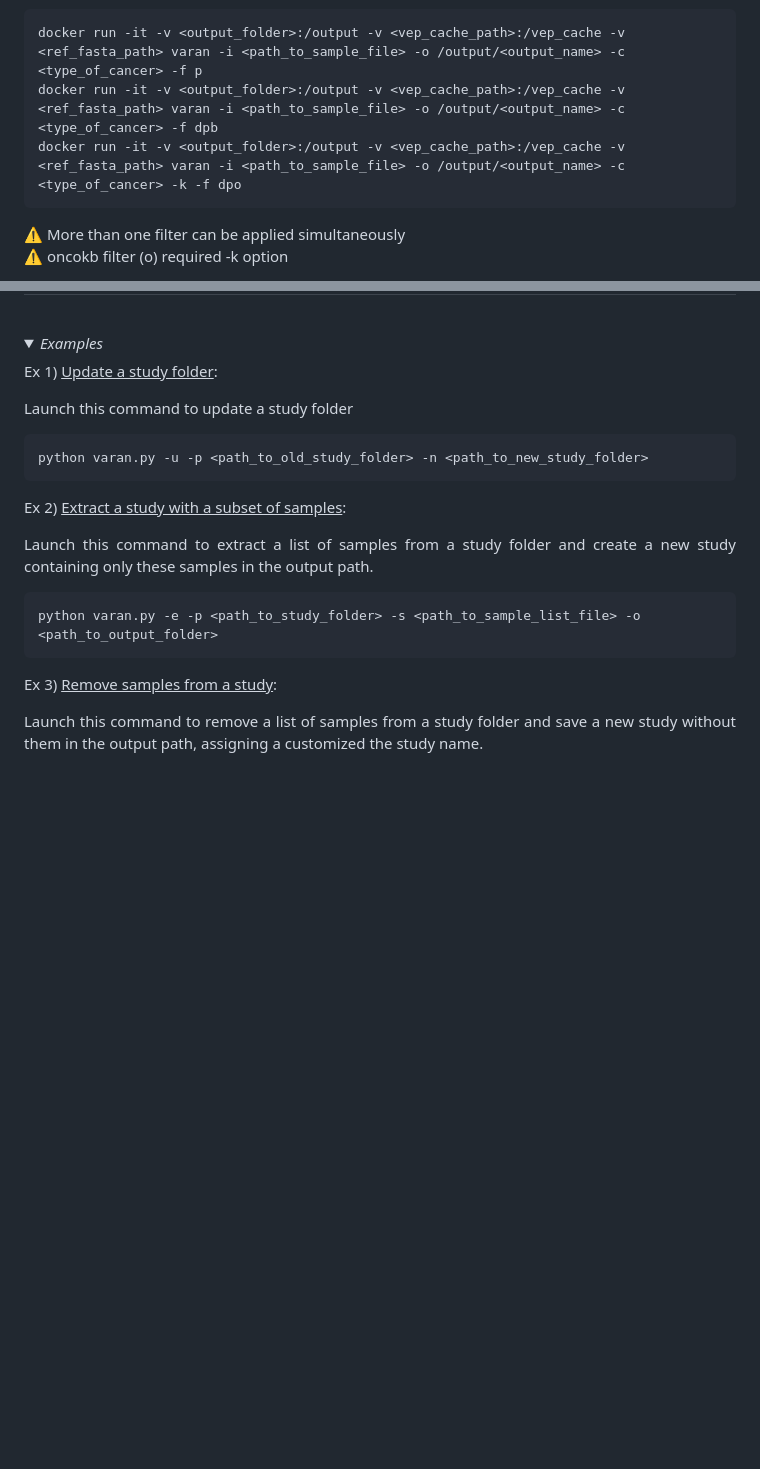
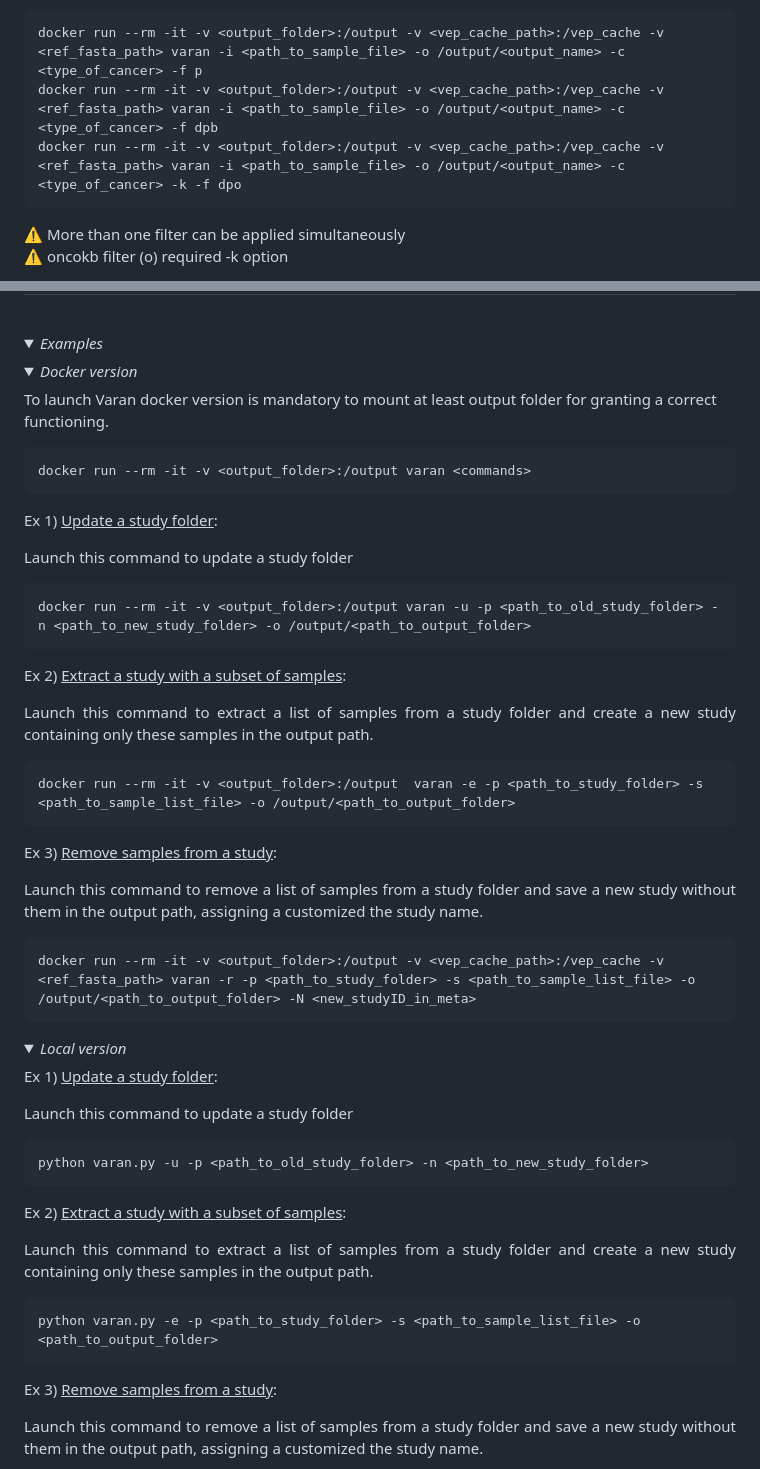
Before and after one commit to bioinformatics-policlinicogemelli/Varan, a Markdown page: README.md, 2 parts joined by grey strips. Drawn GitHub-style; folded sections open; blank space fills up the shorter version.

````diff
--- a/README.md
+++ b/README.md
@@ -549,9 +549,9 @@ Launch this command to specify the type of filter that use
 * <code style="color : cyan">c</code> -> filter out from MAF mutations with CLIN_SIG values <ins>different</ins> to the ones specified in <i>conf.ini</i> CLIN_SIG field
 
 ```
-docker run -it -v <output_folder>:/output -v <vep_cache_path>:/vep_cache -v <ref_fasta_path> varan -i <path_to_sample_file> -o /output/<output_name> -c <type_of_cancer> -f p
-docker run -it -v <output_folder>:/output -v <vep_cache_path>:/vep_cache -v <ref_fasta_path> varan -i <path_to_sample_file> -o /output/<output_name> -c <type_of_cancer> -f dpb
-docker run -it -v <output_folder>:/output -v <vep_cache_path>:/vep_cache -v <ref_fasta_path> varan -i <path_to_sample_file> -o /output/<output_name> -c <type_of_cancer> -k -f dpo
+docker run --rm -it -v <output_folder>:/output -v <vep_cache_path>:/vep_cache -v <ref_fasta_path> varan -i <path_to_sample_file> -o /output/<output_name> -c <type_of_cancer> -f p
+docker run --rm -it -v <output_folder>:/output -v <vep_cache_path>:/vep_cache -v <ref_fasta_path> varan -i <path_to_sample_file> -o /output/<output_name> -c <type_of_cancer> -f dpb
+docker run --rm -it -v <output_folder>:/output -v <vep_cache_path>:/vep_cache -v <ref_fasta_path> varan -i <path_to_sample_file> -o /output/<output_name> -c <type_of_cancer> -k -f dpo
 ```
 
 ⚠️ More than one filter can be applied simultaneously<br>
@@ -706,6 +706,38 @@ The possible option to launch varan main for block 2 are:
 <details open>
   <summary><i>Examples</i></summary>
 
+<details close>
+  <summary><i>Docker version</i></summary>
+
+To launch Varan docker version is mandatory to mount at least output folder for granting a correct functioning.
+```
+docker run --rm -it -v <output_folder>:/output varan <commands>
+```
+Ex 1) <ins>Update a study folder</ins>:
+<p align="justify">Launch this command to update a study folder
+
+```
+docker run --rm -it -v <output_folder>:/output varan -u -p <path_to_old_study_folder> -n <path_to_new_study_folder> -o /output/<path_to_output_folder>
+```
+Ex 2) <ins>Extract a study with a subset of samples</ins>:
+<p align="justify">Launch this command to extract a list of samples from a study folder and create a new study containing only these samples in the output path.
+
+```
+docker run --rm -it -v <output_folder>:/output  varan -e -p <path_to_study_folder> -s <path_to_sample_list_file> -o /output/<path_to_output_folder>
+```
+
+Ex 3) <ins>Remove samples from a study</ins>:
+<p align="justify">Launch this command to remove a list of samples from a study folder and save a new study without them in the output path, assigning a customized the study name.
+
+```
+docker run --rm -it -v <output_folder>:/output -v <vep_cache_path>:/vep_cache -v <ref_fasta_path> varan -r -p <path_to_study_folder> -s <path_to_sample_list_file> -o /output/<path_to_output_folder> -N <new_studyID_in_meta>
+```
+
+</details>
+
+<details close>
+  <summary><i>Local version</i></summary>
+
 Ex 1) <ins>Update a study folder</ins>:
 <p align="justify">Launch this command to update a study folder
 
````
Also changed, not shown: other parts of README.md (+13 -12 lines).
